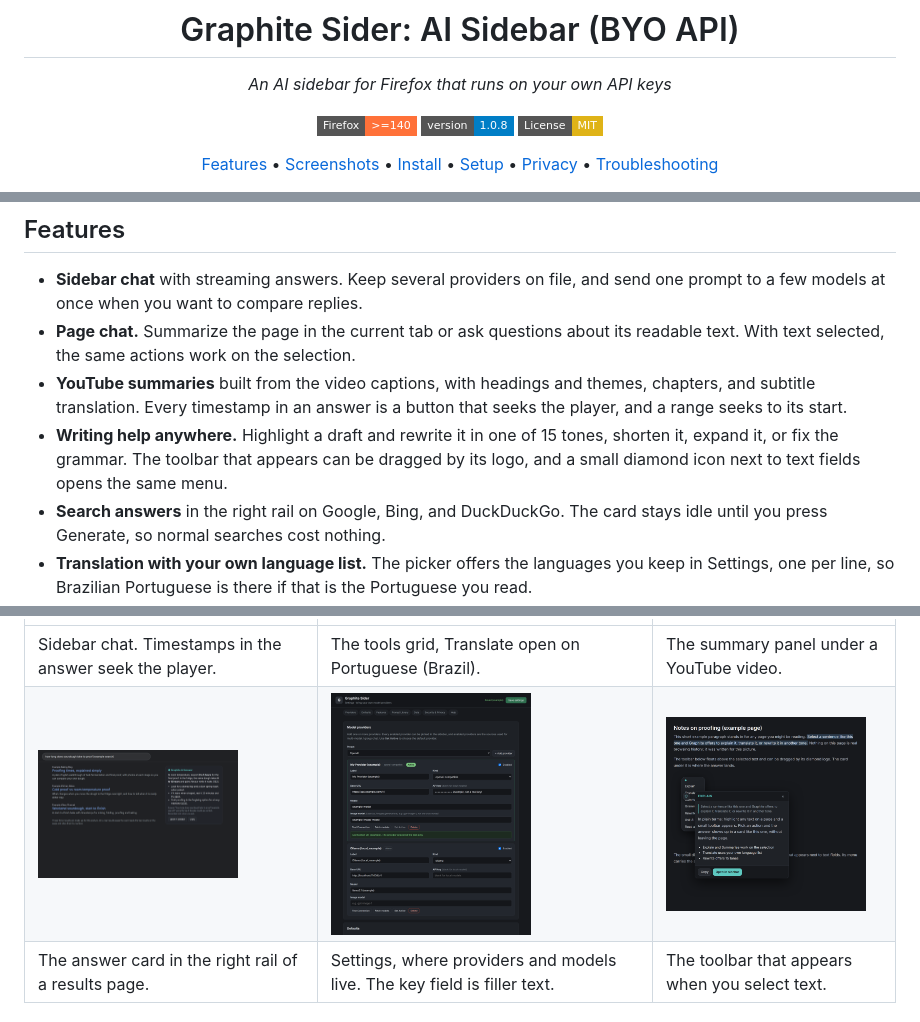
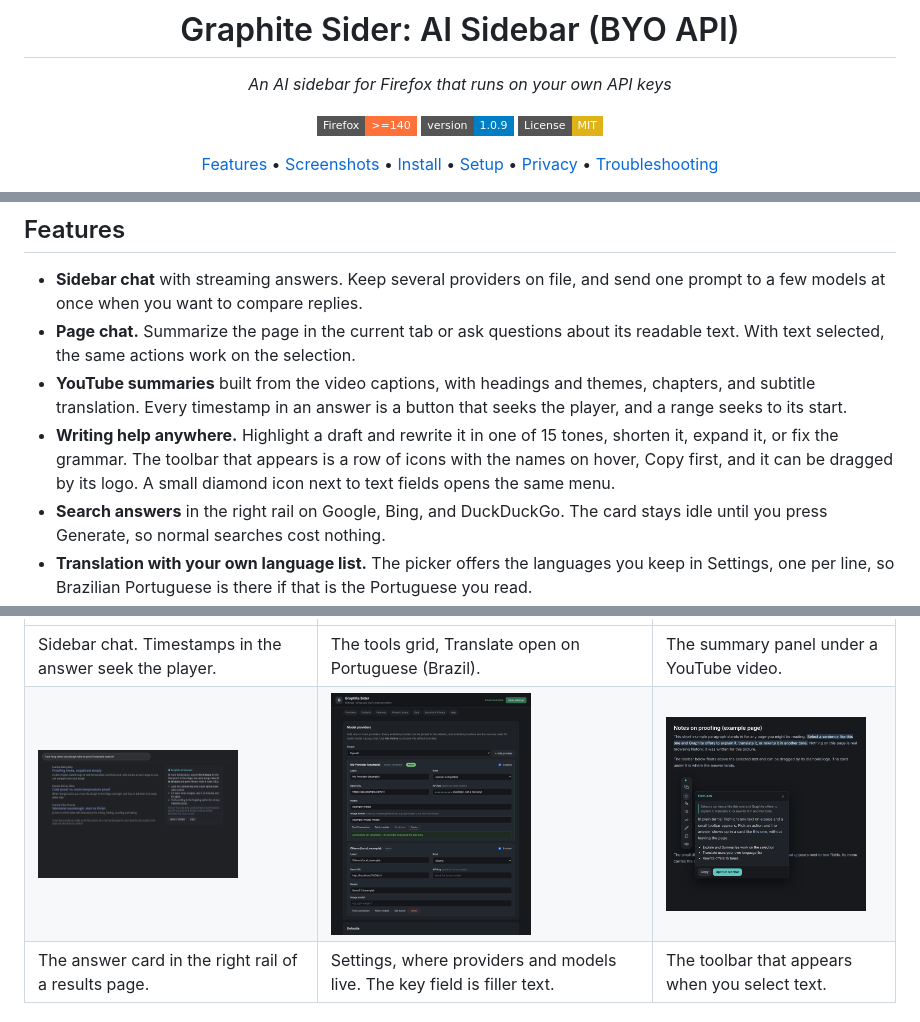
Before and after one commit to alfablac/siderai-firefox, a Markdown page: README.md, 3 parts joined by grey strips. Rendered like a GitHub page; pictures changed too: screenshots/06-selection-tools.png; badges without logos.

```diff
--- a/README.md
+++ b/README.md
@@ -8,7 +8,7 @@
 *An AI sidebar for Firefox that runs on your own API keys*
 
 [![Firefox](https://img.shields.io/badge/Firefox->=140-FF7139?style=flat-square&logo=firefoxbrowser&logoColor=white)](https://www.mozilla.org/firefox/)
-[![Version](https://img.shields.io/badge/version-1.0.8-blue?style=flat-square)](https://addons.mozilla.org/en-US/firefox/addon/graphite-sider-ai-sidebar-byo-/)
+[![Version](https://img.shields.io/badge/version-1.0.9-blue?style=flat-square)](https://addons.mozilla.org/en-US/firefox/addon/graphite-sider-ai-sidebar-byo-/)
 [![License](https://img.shields.io/badge/License-MIT-yellow?style=flat-square)](LICENSE)
 
 [Features](#features) • [Screenshots](#screenshots) • [Install](#install) • [Setup](#setup) • [Privacy](#privacy) • [Troubleshooting](#troubleshooting)
@@ -27,7 +27,7 @@ OpenAI, Anthropic, OpenRouter, Groq, DeepSeek, Together, Fireworks, Mistral, and
 - **Sidebar chat** with streaming answers. Keep several providers on file, and send one prompt to a few models at once when you want to compare replies.
 - **Page chat.** Summarize the page in the current tab or ask questions about its readable text. With text selected, the same actions work on the selection.
 - **YouTube summaries** built from the video captions, with headings and themes, chapters, and subtitle translation. Every timestamp in an answer is a button that seeks the player, and a range seeks to its start.
-- **Writing help anywhere.** Highlight a draft and rewrite it in one of 15 tones, shorten it, expand it, or fix the grammar. The toolbar that appears can be dragged by its logo, and a small diamond icon next to text fields opens the same menu.
+- **Writing help anywhere.** Highlight a draft and rewrite it in one of 15 tones, shorten it, expand it, or fix the grammar. The toolbar that appears is a row of icons with the names on hover, Copy first, and it can be dragged by its logo. A small diamond icon next to text fields opens the same menu.
 - **Search answers** in the right rail on Google, Bing, and DuckDuckGo. The card stays idle until you press Generate, so normal searches cost nothing.
 - **Translation with your own language list.** The picker offers the languages you keep in Settings, one per line, so Brazilian Portuguese is there if that is the Portuguese you read.
 - **A tools grid** for the one-off jobs: OCR an image, chat with a PDF or a picture, transcribe audio, generate an image with a separate image model, read text aloud, outlines, essays, mind maps, CSV questions, and HTML artifacts.
```
Also changed, not shown: 3 other files.
